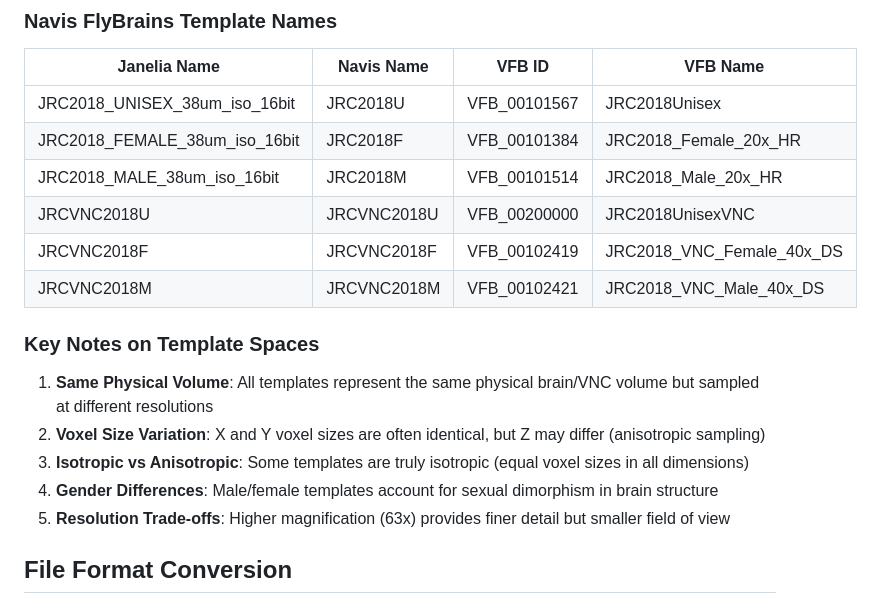
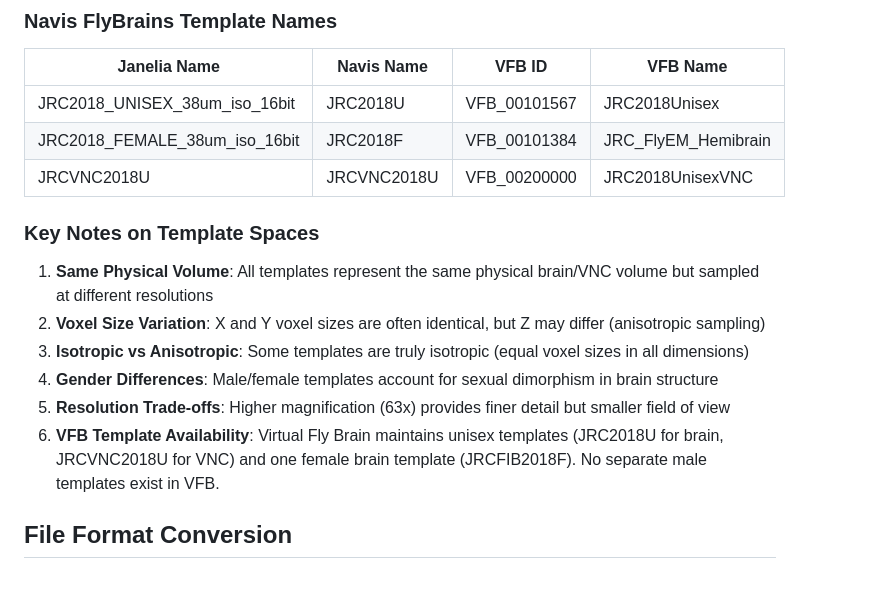
Before and after one commit to Robbie1977/FlyBrain-Template-ID, a Markdown page: README.md, the part around the change. GitHub-like rendering.

Commit message:
Update template identification table and add notes on VFB template availability

```diff
--- a/README.md
+++ b/README.md
@@ -84,11 +84,8 @@ For OBJ, PLY, and SWC files, template identification requires:
 | Janelia Name | Navis Name | VFB ID | VFB Name |
 |--------------|------------|--------|----------|
 | JRC2018_UNISEX_38um_iso_16bit | JRC2018U | VFB_00101567 | JRC2018Unisex |
-| JRC2018_FEMALE_38um_iso_16bit | JRC2018F | VFB_00101384 | JRC2018_Female_20x_HR |
-| JRC2018_MALE_38um_iso_16bit | JRC2018M | VFB_00101514 | JRC2018_Male_20x_HR |
+| JRC2018_FEMALE_38um_iso_16bit | JRC2018F | VFB_00101384 | JRC_FlyEM_Hemibrain |
 | JRCVNC2018U | JRCVNC2018U | VFB_00200000 | JRC2018UnisexVNC |
-| JRCVNC2018F | JRCVNC2018F | VFB_00102419 | JRC2018_VNC_Female_40x_DS |
-| JRCVNC2018M | JRCVNC2018M | VFB_00102421 | JRC2018_VNC_Male_40x_DS |
 
 ### Key Notes on Template Spaces
 
@@ -97,6 +94,7 @@ For OBJ, PLY, and SWC files, template identification requires:
 3. **Isotropic vs Anisotropic**: Some templates are truly isotropic (equal voxel sizes in all dimensions)
 4. **Gender Differences**: Male/female templates account for sexual dimorphism in brain structure
 5. **Resolution Trade-offs**: Higher magnification (63x) provides finer detail but smaller field of view
+6. **VFB Template Availability**: Virtual Fly Brain maintains unisex templates (JRC2018U for brain, JRCVNC2018U for VNC) and one female brain template (JRCFIB2018F). No separate male templates exist in VFB.
 
 ## File Format Conversion
 
```
